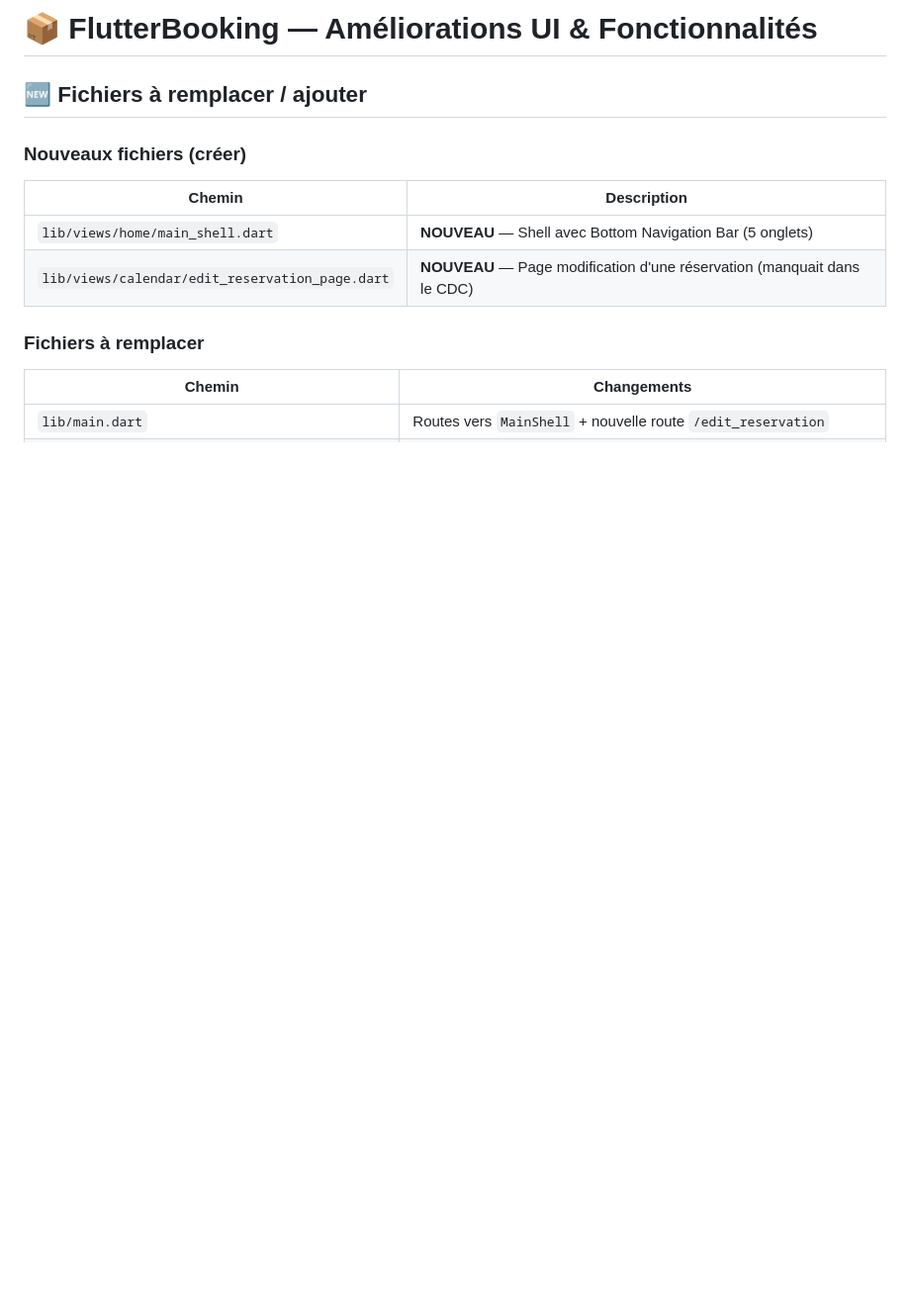
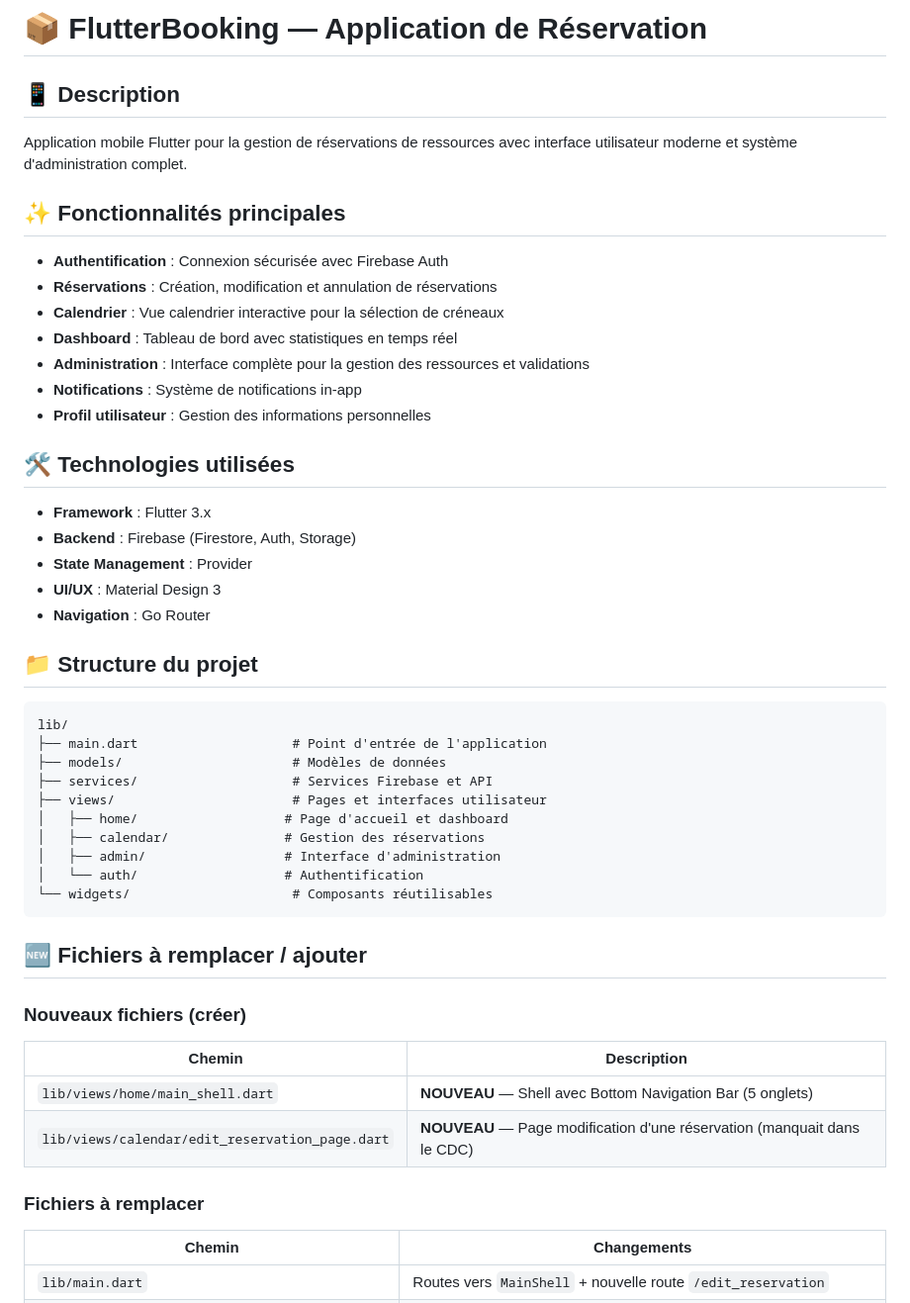
Before and after one commit to azzabani/flutter_booking, a Markdown page: README.md, the part around the change. Shown at 99% size. Drawn GitHub-style; blank space fills up the shorter version.

Commit message:
docs: amélioration de la documentation du projet Flutter

````diff
--- a/README.md
+++ b/README.md
@@ -1,4 +1,37 @@
-# 📦 FlutterBooking — Améliorations UI & Fonctionnalités
+# 📦 FlutterBooking — Application de Réservation
+
+## 📱 Description
+Application mobile Flutter pour la gestion de réservations de ressources avec interface utilisateur moderne et système d'administration complet.
+
+## ✨ Fonctionnalités principales
+- **Authentification** : Connexion sécurisée avec Firebase Auth
+- **Réservations** : Création, modification et annulation de réservations
+- **Calendrier** : Vue calendrier interactive pour la sélection de créneaux
+- **Dashboard** : Tableau de bord avec statistiques en temps réel
+- **Administration** : Interface complète pour la gestion des ressources et validations
+- **Notifications** : Système de notifications in-app
+- **Profil utilisateur** : Gestion des informations personnelles
+
+## 🛠️ Technologies utilisées
+- **Framework** : Flutter 3.x
+- **Backend** : Firebase (Firestore, Auth, Storage)
+- **State Management** : Provider
+- **UI/UX** : Material Design 3
+- **Navigation** : Go Router
+
+## 📁 Structure du projet
+```
+lib/
+├── main.dart                    # Point d'entrée de l'application
+├── models/                      # Modèles de données
+├── services/                    # Services Firebase et API
+├── views/                       # Pages et interfaces utilisateur
+│   ├── home/                   # Page d'accueil et dashboard
+│   ├── calendar/               # Gestion des réservations
+│   ├── admin/                  # Interface d'administration
+│   └── auth/                   # Authentification
+└── widgets/                     # Composants réutilisables
+```
 
 ## 🆕 Fichiers à remplacer / ajouter
 
````
